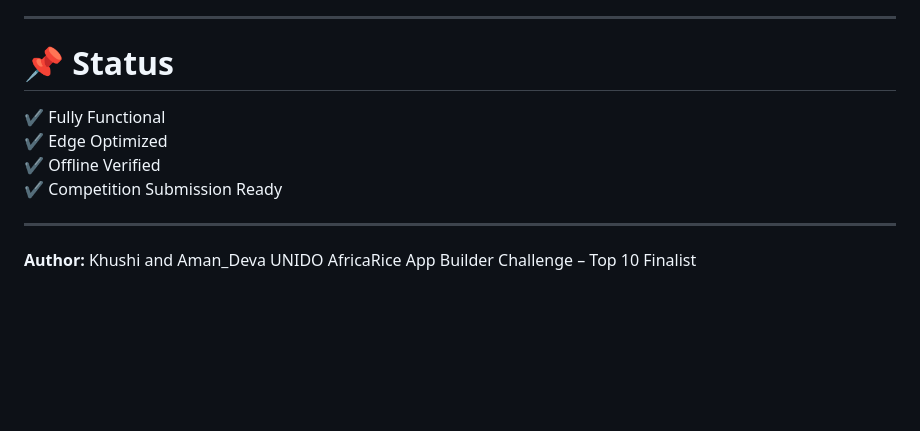
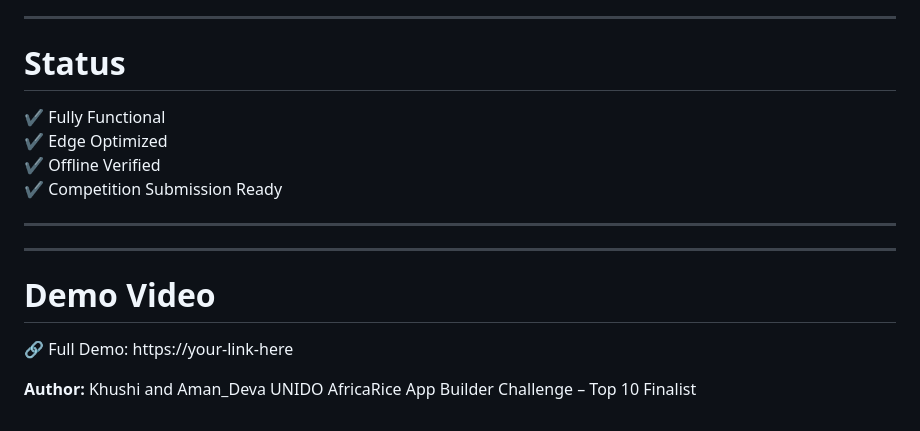
Before and after one commit to AmanDeva/Unido-AfricaRice-App-Builder-Challenge, a Markdown page: README.md, the part around one of its changes. Rendered like a GitHub page; blank space fills up the shorter version.

```diff
--- a/README.md
+++ b/README.md
@@ -136,7 +136,7 @@ Deployed for impact.
 
 ---
 
-# 📌 Status
+# Status
 
 ✔ Fully Functional
 ✔ Edge Optimized
@@ -144,6 +144,11 @@ Deployed for impact.
 ✔ Competition Submission Ready
 
 ---
+---
+
+# Demo Video
+
+🔗 Full Demo: https://your-link-here
 
 **Author:** Khushi  and Aman_Deva
 UNIDO AfricaRice App Builder Challenge – Top 10 Finalist
```
Also changed, not shown: other parts of README.md (+13 -13 lines).
